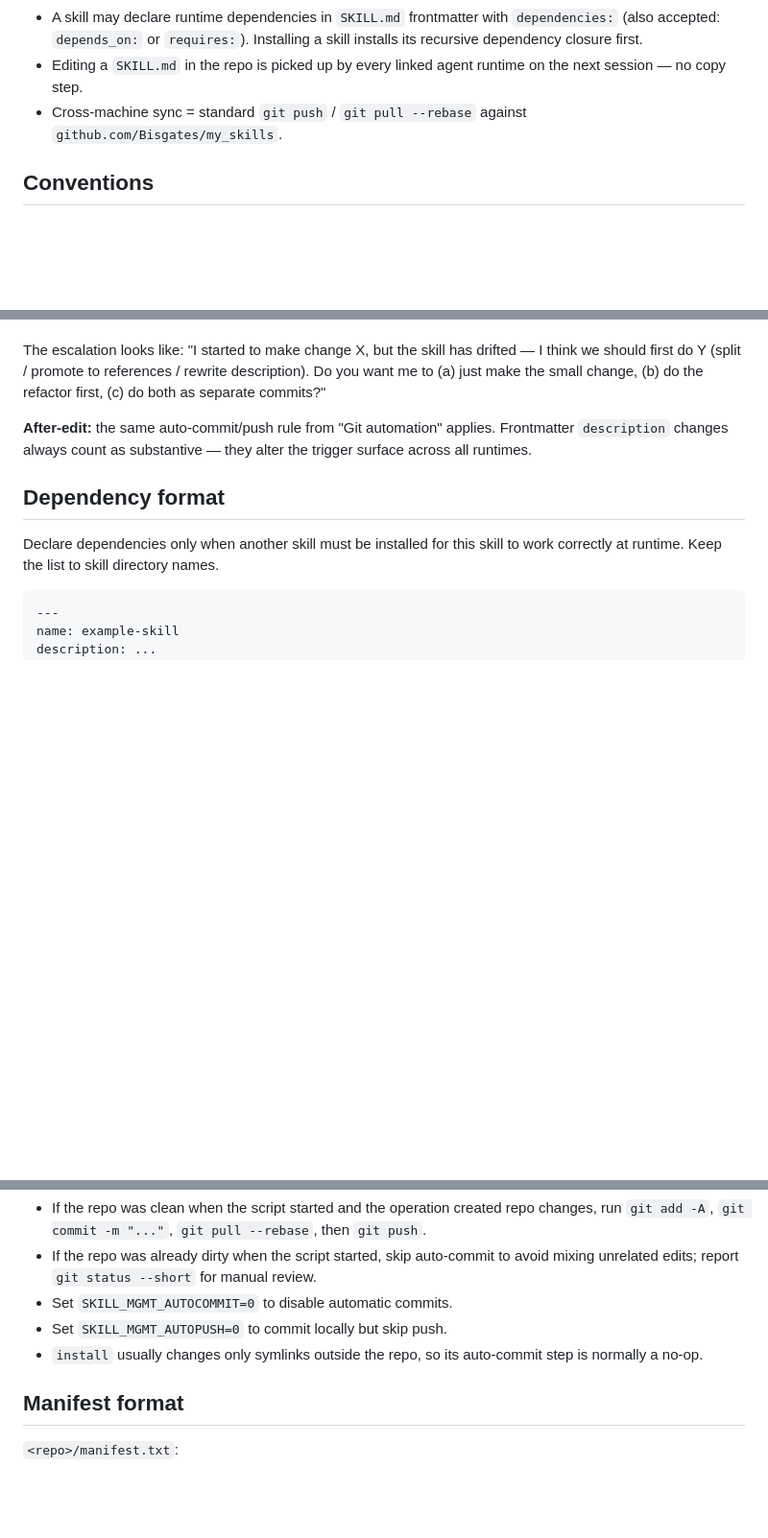
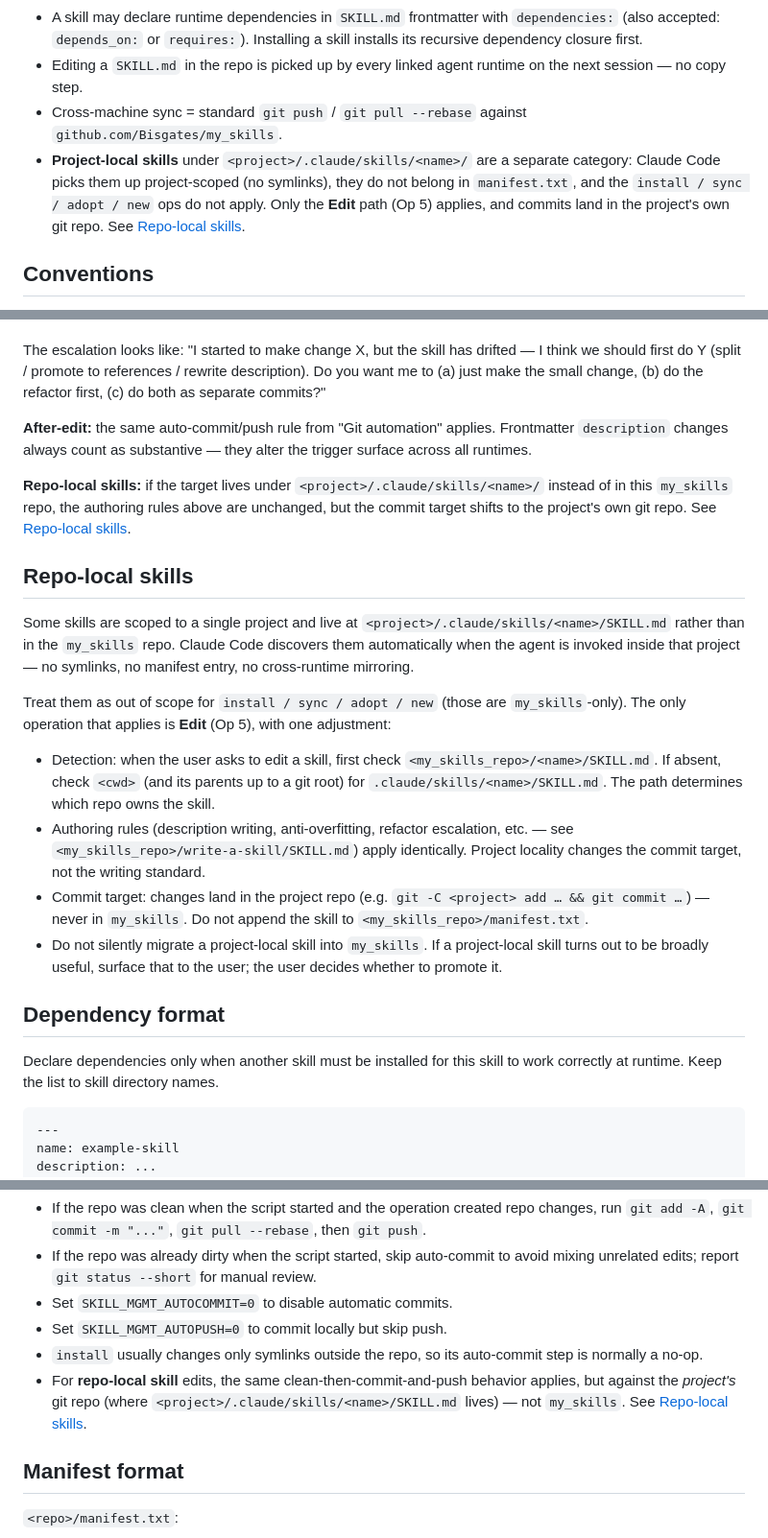
Before and after one commit to Bisgates/my_skills, a Markdown page: skill-mgmt/SKILL.md, 3 parts joined by grey strips. Shown at 96% size. GitHub-like rendering; blank space fills up the shorter version.

Commit message:
skill-mgmt: document repo-local skills (edit-only, commit in project repo)
Project-local skills under <project>/.claude/skills/<name>/ are out of
scope for install/sync/adopt/new, but Op 5 Edit applies — same authoring
rules, commit target shifts to the project's own git repo.

Co-Authored-By: Claude Opus 4.7 (1M context) <noreply@anthropic.com>

```diff
--- a/skill-mgmt/SKILL.md
+++ b/skill-mgmt/SKILL.md
@@ -17,6 +17,7 @@ This skill lives at `<repo>/skill-mgmt/` where `<repo>` is the my_skills git rep
 - A skill may declare runtime dependencies in `SKILL.md` frontmatter with `dependencies:` (also accepted: `depends_on:` or `requires:`). Installing a skill installs its recursive dependency closure first.
 - Editing a `SKILL.md` in the repo is picked up by every linked agent runtime on the next session — no copy step.
 - Cross-machine sync = standard `git push` / `git pull --rebase` against `github.com/Bisgates/my_skills`.
+- **Project-local skills** under `<project>/.claude/skills/<name>/` are a separate category: Claude Code picks them up project-scoped (no symlinks), they do not belong in `manifest.txt`, and the `install / sync / adopt / new` ops do not apply. Only the **Edit** path (Op 5) applies, and commits land in the project's own git repo. See [Repo-local skills](#repo-local-skills).
 
 ## Conventions
 
@@ -110,6 +111,19 @@ The escalation looks like: "I started to make change X, but the skill has drifte
 
 **After-edit:** the same auto-commit/push rule from "Git automation" applies. Frontmatter `description` changes always count as substantive — they alter the trigger surface across all runtimes.
 
+**Repo-local skills:** if the target lives under `<project>/.claude/skills/<name>/` instead of in this `my_skills` repo, the authoring rules above are unchanged, but the commit target shifts to the project's own git repo. See [Repo-local skills](#repo-local-skills).
+
+## Repo-local skills
+
+Some skills are scoped to a single project and live at `<project>/.claude/skills/<name>/SKILL.md` rather than in the `my_skills` repo. Claude Code discovers them automatically when the agent is invoked inside that project — no symlinks, no manifest entry, no cross-runtime mirroring.
+
+Treat them as out of scope for `install / sync / adopt / new` (those are `my_skills`-only). The only operation that applies is **Edit** (Op 5), with one adjustment:
+
+- Detection: when the user asks to edit a skill, first check `<my_skills_repo>/<name>/SKILL.md`. If absent, check `<cwd>` (and its parents up to a git root) for `.claude/skills/<name>/SKILL.md`. The path determines which repo owns the skill.
+- Authoring rules (description writing, anti-overfitting, refactor escalation, etc. — see `<my_skills_repo>/write-a-skill/SKILL.md`) apply identically. Project locality changes the commit target, not the writing standard.
+- Commit target: changes land in the project repo (e.g. `git -C <project> add … && git commit …`) — never in `my_skills`. Do not append the skill to `<my_skills_repo>/manifest.txt`.
+- Do not silently migrate a project-local skill into `my_skills`. If a project-local skill turns out to be broadly useful, surface that to the user; the user decides whether to promote it.
+
 ## Dependency format
 
 Declare dependencies only when another skill must be installed for this skill to work correctly at runtime. Keep the list to skill directory names.
@@ -135,6 +149,7 @@ After successful modifying operations (`new`, `adopt`, and any direct skill edit
 - Set `SKILL_MGMT_AUTOCOMMIT=0` to disable automatic commits.
 - Set `SKILL_MGMT_AUTOPUSH=0` to commit locally but skip push.
 - `install` usually changes only symlinks outside the repo, so its auto-commit step is normally a no-op.
+- For **repo-local skill** edits, the same clean-then-commit-and-push behavior applies, but against the *project's* git repo (where `<project>/.claude/skills/<name>/SKILL.md` lives) — not `my_skills`. See [Repo-local skills](#repo-local-skills).
 
 ## Manifest format
 
```
